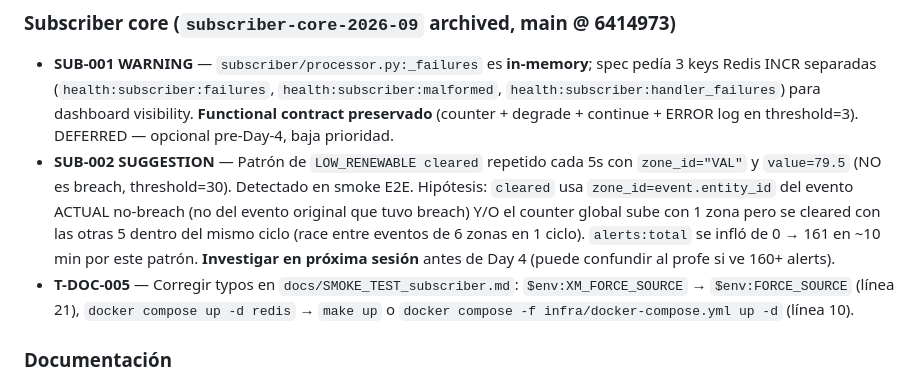
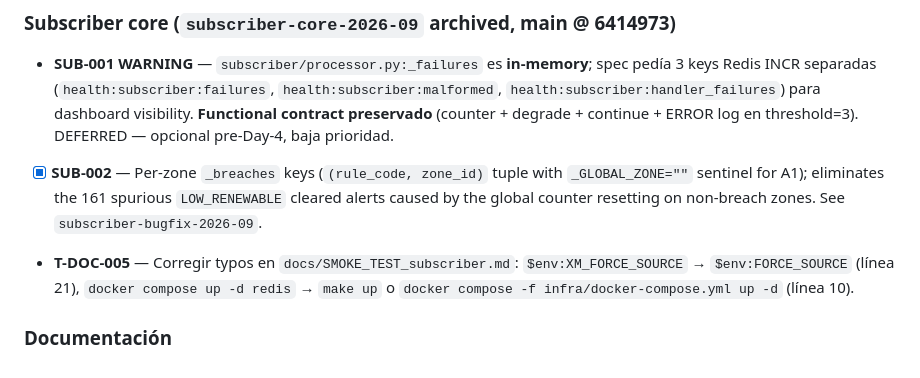
Before and after one commit to SebastianLizarazo/redis-red-electrica-xm, a Markdown page: ROADMAP.md, the part around the change. GitHub-like rendering.

Commit message:
docs(roadmap): mark SUB-002 fixed (per-zone breach state)
Per-zone _breaches keys ((rule_code, zone_id) tuple with _GLOBAL_ZONE=""
sentinel for A1) eliminates the 161 spurious LOW_RENEWABLE cleared
alerts caused by the global counter resetting on non-breach zones.

See sdd/subscriber-bugfix-2026-09 for the full delta (spec, design,
tasks) and the new characterization tests (test_007/008/009) that
guard against regression.

```diff
--- a/ROADMAP.md
+++ b/ROADMAP.md
@@ -328,7 +328,7 @@ Documentados en `engram:sdd/publisher-hardening-2026-09/archive-report` (obs #48
 
 ### Subscriber core (`subscriber-core-2026-09` archived, main @ 6414973)
 - **SUB-001 WARNING** — `subscriber/processor.py:_failures` es **in-memory**; spec pedía 3 keys Redis INCR separadas (`health:subscriber:failures`, `health:subscriber:malformed`, `health:subscriber:handler_failures`) para dashboard visibility. **Functional contract preservado** (counter + degrade + continue + ERROR log en threshold=3). DEFERRED — opcional pre-Day-4, baja prioridad.
-- **SUB-002 SUGGESTION** — Patrón de `LOW_RENEWABLE cleared` repetido cada 5s con `zone_id="VAL"` y `value=79.5` (NO es breach, threshold=30). Detectado en smoke E2E. Hipótesis: `cleared` usa `zone_id=event.entity_id` del evento ACTUAL no-breach (no del evento original que tuvo breach) Y/O el counter global sube con 1 zona pero se cleared con las otras 5 dentro del mismo ciclo (race entre eventos de 6 zonas en 1 ciclo). `alerts:total` se infló de 0 → 161 en ~10 min por este patrón. **Investigar en próxima sesión** antes de Day 4 (puede confundir al profe si ve 160+ alerts).
+- [x] **SUB-002** — Per-zone `_breaches` keys (`(rule_code, zone_id)` tuple with `_GLOBAL_ZONE=""` sentinel for A1); eliminates the 161 spurious `LOW_RENEWABLE` cleared alerts caused by the global counter resetting on non-breach zones. See `subscriber-bugfix-2026-09`.
 - **T-DOC-005** — Corregir typos en `docs/SMOKE_TEST_subscriber.md`: `$env:XM_FORCE_SOURCE` → `$env:FORCE_SOURCE` (línea 21), `docker compose up -d redis` → `make up` o `docker compose -f infra/docker-compose.yml up -d` (línea 10).
 
 ### Documentación
```
